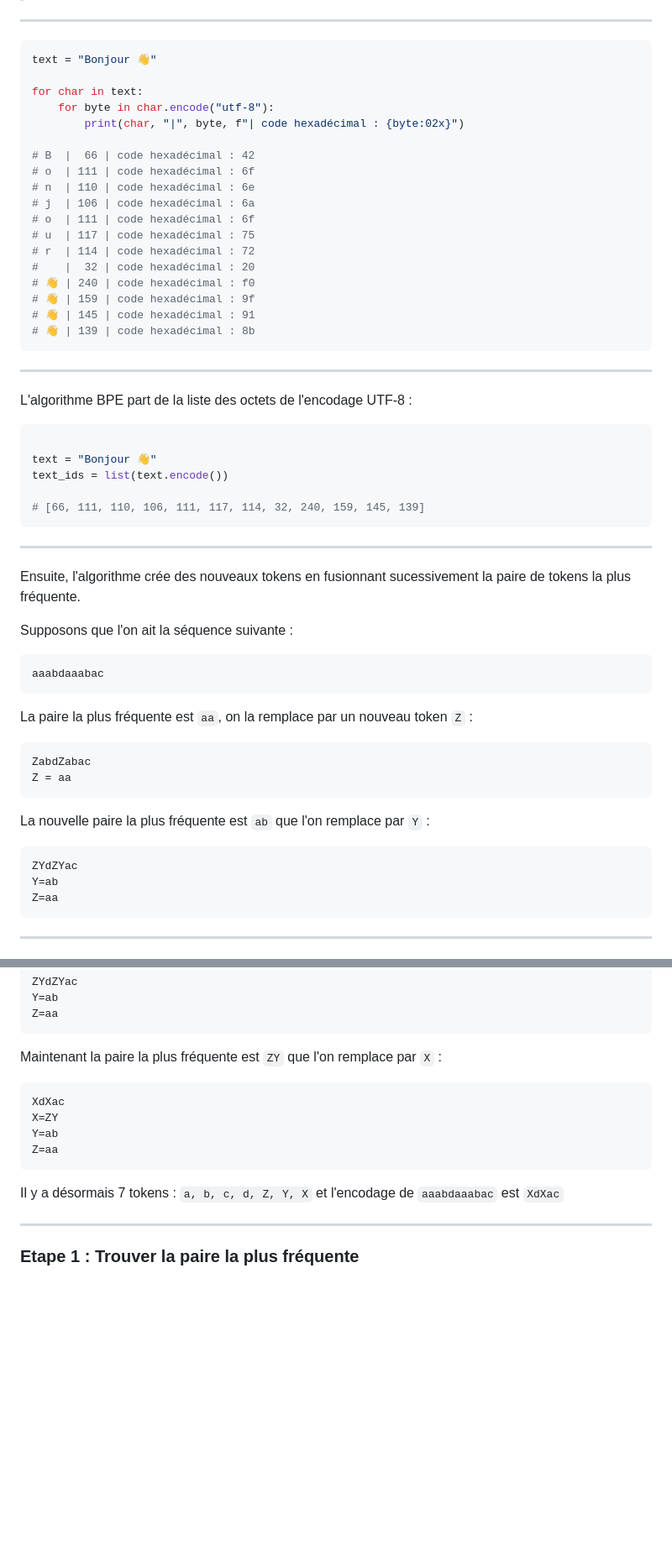
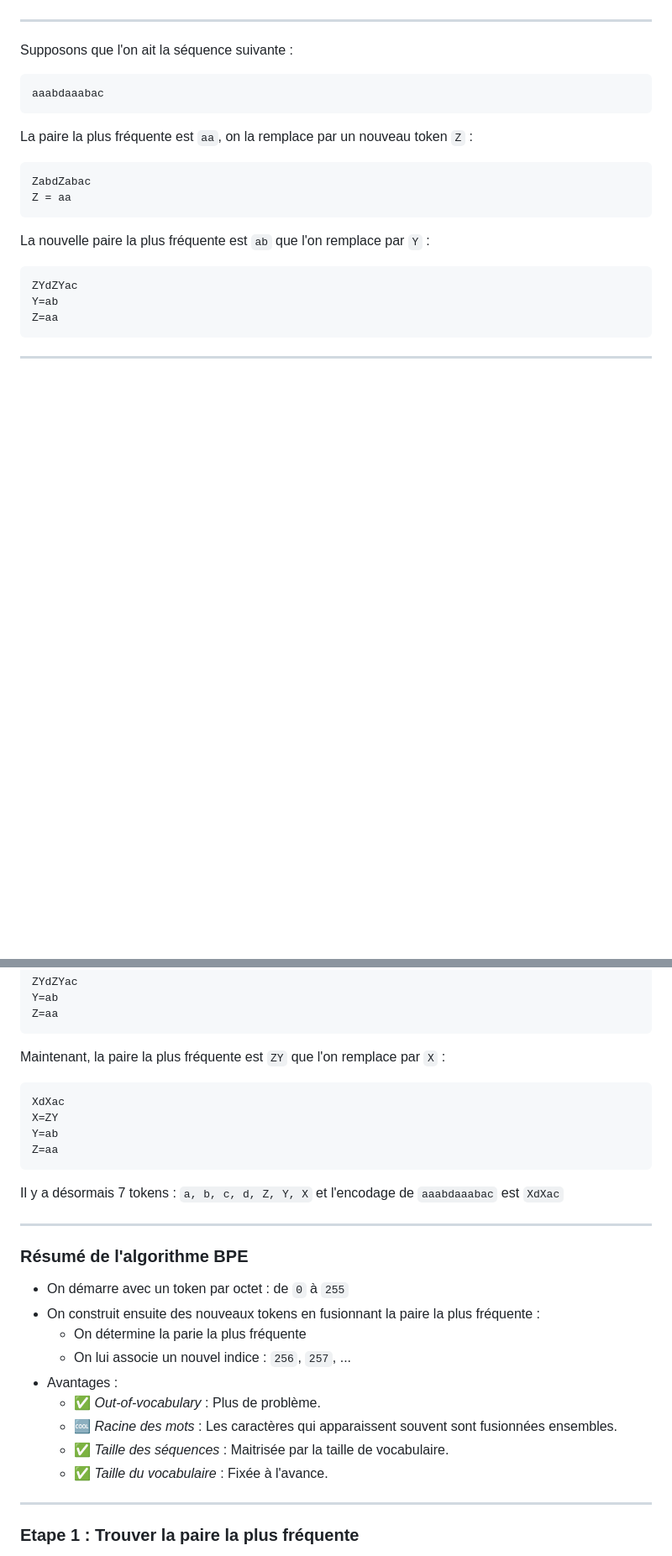
Before and after one commit to h4c5/pdt2025, a Markdown page: slides/atelier_tokenizer.md, 2 parts joined by grey strips. Shown: that part at 84% size. Rendered like a GitHub page; blank space fills up the shorter version.

````diff
--- a/slides/atelier_tokenizer.md
+++ b/slides/atelier_tokenizer.md
@@ -304,41 +276,4 @@ Il existe plusieurs types d'encodage. Le plus utilisé est `UTF-8`. Cet encodage
 ---
-
-```python
-text = "Bonjour 👋"
-
-for char in text:
-    for byte in char.encode("utf-8"):
-        print(char, "|", byte, f"| code hexadécimal : {byte:02x}")
-
-# B  |  66 | code hexadécimal : 42
-# o  | 111 | code hexadécimal : 6f
-# n  | 110 | code hexadécimal : 6e
-# j  | 106 | code hexadécimal : 6a
-# o  | 111 | code hexadécimal : 6f
-# u  | 117 | code hexadécimal : 75
-# r  | 114 | code hexadécimal : 72
-#    |  32 | code hexadécimal : 20
-# 👋 | 240 | code hexadécimal : f0
-# 👋 | 159 | code hexadécimal : 9f
-# 👋 | 145 | code hexadécimal : 91
-# 👋 | 139 | code hexadécimal : 8b
-```
-
----
-
-L'algorithme BPE part de la liste des octets de l'encodage UTF-8 :
-
-```python
-
-text = "Bonjour 👋"
-text_ids = list(text.encode())
-
-# [66, 111, 110, 106, 111, 117, 114, 32, 240, 159, 145, 139]
-```
-
----
-
-Ensuite, l'algorithme crée des nouveaux tokens en fusionnant sucessivement la paire de tokens la plus fréquente.
 
 <div data-marpit-fragment>
 
@@ -383,7 +318,7 @@ Z=aa
 
 <div data-marpit-fragment>
 
-Maintenant la paire la plus fréquente est `ZY` que l'on remplace par `X` :
+Maintenant, la paire la plus fréquente est `ZY` que l'on remplace par `X` :
 
 ```
 XdXac
@@ -398,6 +333,20 @@ Z=aa
 Il y a désormais 7 tokens : `a, b, c, d, Z, Y, X` et l'encodage de `aaabdaaabac` est `XdXac`
 
 </div>
+
+---
+
+### Résumé de l'algorithme BPE
+
+* On démarre avec un token par octet : de `0` à `255`
+* On construit ensuite des nouveaux tokens en fusionnant la paire la plus fréquente :
+  * On détermine la parie la plus fréquente
+  * On lui associe un nouvel indice : `256`, `257`, ...
+* Avantages :
+  * ✅ _Out-of-vocabulary_ : Plus de problème.
+  * 🆒 _Racine des mots_ : Les caractères qui apparaissent souvent sont fusionnées ensembles.
+  * ✅ _Taille des séquences_ : Maitrisée par la taille de vocabulaire.
+  * ✅ _Taille du vocabulaire_ : Fixée à l'avance.
 
 ---
 
````
Also changed, not shown: other parts of slides/atelier_tokenizer.md (+40 -64 lines), slides/images/screen_tiktokenizer.png, 2 other files.
